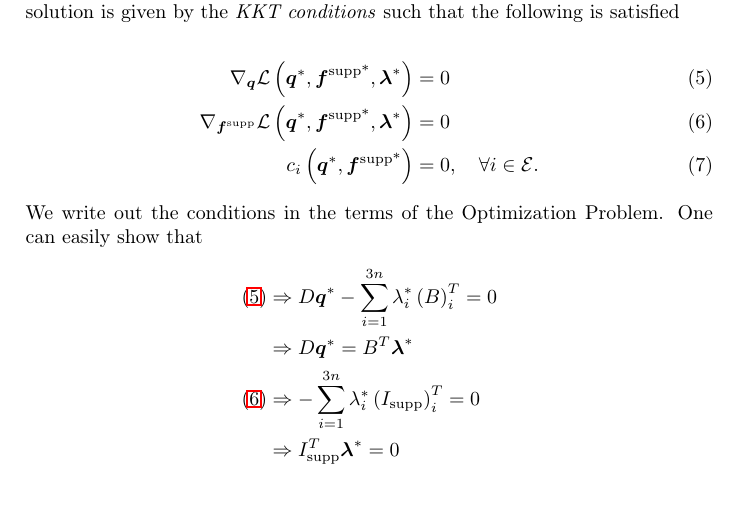
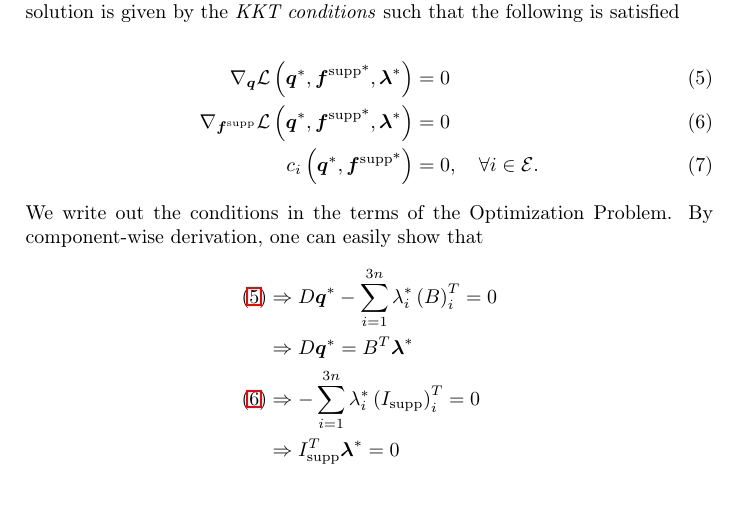
Before and after one commit to gashsmash/optproject, a LaTeX paper (latex/main.tex): part of page 2 of 3, cut so that both start at the same text. Compiled offline with LaTeX, dvips and Ghostscript.

Commit message:
fuckfuck

```diff
--- a/latex/main.tex
+++ b/latex/main.tex
@@ -79,7 +79,7 @@ In our particular case, $\mathcal{I}=\varnothing$. The First-Order Necessary Con
 \nabla_{\boldsymbol{f}^\text{supp}}\mathcal{L}\left(\boldsymbol{q}^*,\boldsymbol{f}^\text{supp*},\boldsymbol{\lambda}^*\right) &= 0 \label{eq: nabla f L} \\
 c_i\left(\boldsymbol{q}^*,\boldsymbol{f}^\text{supp*}\right) &= 0, \quad \forall i \in \mathcal{E}. \label{eq: ci=0 all i in E}
 \end{align}
-We write out the conditions in the terms of the Optimization Problem. One can easily show that
+We write out the conditions in the terms of the Optimization Problem. By component-wise derivation, one can easily show that
 \begin{align*}
 \left(\ref{eq:nabla q L}\right) &\Rightarrow D\boldsymbol{q}^* - \sum_{i=1}^{3n}\lambda_i^*\left(B\right)_i^T = 0 \\
  &\Rightarrow D\boldsymbol{q}^* = B^T\boldsymbol{\lambda}^* \\
```
Also changed, not shown: latex/main.pdf, 1 other file.
